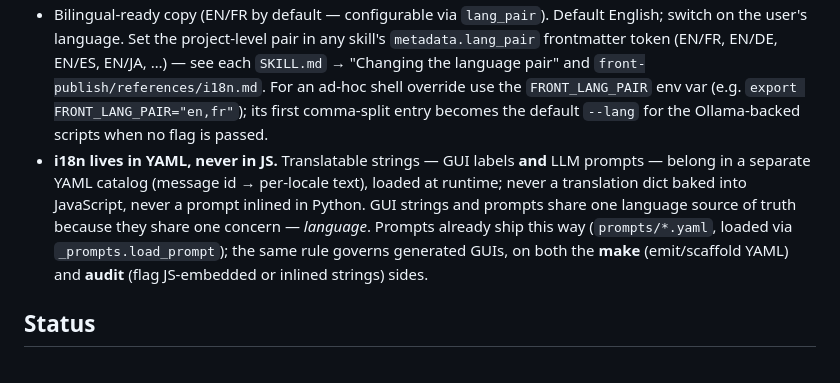
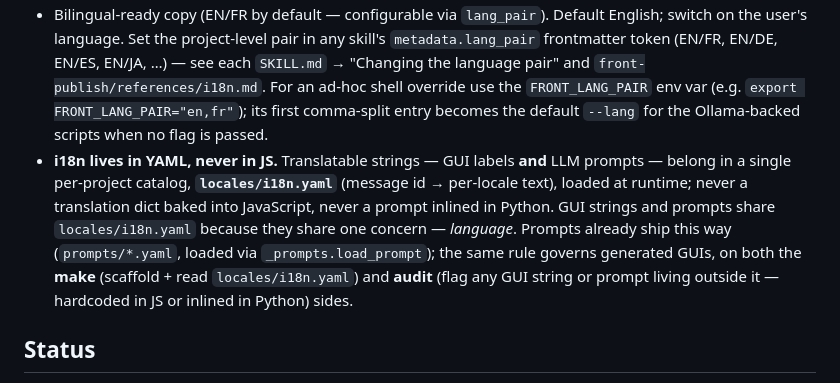
Before and after one commit to warith-harchaoui/front, a Markdown page: README.md, the part around the change. Rendered like a GitHub page.

Commit message:
docs(i18n): name the canonical locales/i18n.yaml catalog (GUI + prompts, make + audit)

```diff
--- a/README.md
+++ b/README.md
@@ -100,7 +100,7 @@ recipes per skill (with expected output), see [`EXAMPLES.md`](EXAMPLES.md).
 - Color choices map to the palettes in `front-ui/references/color-psychology.md` (source: <https://harchaoui.org/warith/colors/>).
 - Skill output is **prototype-grade single-file HTML** by default — suitable for demos, mockups, internal tools and small landing pages. The starter page uses the Tailwind Play CDN, which Tailwind itself warns is for prototyping only. For production sites at scale, run **Tailwind CLI** or **Vite + Tailwind** over the emitted HTML before shipping; the class names are stable, so the same files survive the swap. See `front-ui/references/stack-tailwind.md`.
 - Bilingual-ready copy (EN/FR by default — configurable via `lang_pair`). Default English; switch on the user's language. Set the project-level pair in any skill's `metadata.lang_pair` frontmatter token (EN/FR, EN/DE, EN/ES, EN/JA, …) — see each `SKILL.md` → "Changing the language pair" and `front-publish/references/i18n.md`. For an ad-hoc shell override use the `FRONT_LANG_PAIR` env var (e.g. `export FRONT_LANG_PAIR="en,fr"`); its first comma-split entry becomes the default `--lang` for the Ollama-backed scripts when no flag is passed.
-- **i18n lives in YAML, never in JS.** Translatable strings — GUI labels **and** LLM prompts — belong in a separate YAML catalog (message id → per-locale text), loaded at runtime; never a translation dict baked into JavaScript, never a prompt inlined in Python. GUI strings and prompts share one language source of truth because they share one concern — *language*. Prompts already ship this way (`prompts/*.yaml`, loaded via `_prompts.load_prompt`); the same rule governs generated GUIs, on both the **make** (emit/scaffold YAML) and **audit** (flag JS-embedded or inlined strings) sides.
+- **i18n lives in YAML, never in JS.** Translatable strings — GUI labels **and** LLM prompts — belong in a single per-project catalog, **`locales/i18n.yaml`** (message id → per-locale text), loaded at runtime; never a translation dict baked into JavaScript, never a prompt inlined in Python. GUI strings and prompts share `locales/i18n.yaml` because they share one concern — *language*. Prompts already ship this way (`prompts/*.yaml`, loaded via `_prompts.load_prompt`); the same rule governs generated GUIs, on both the **make** (scaffold + read `locales/i18n.yaml`) and **audit** (flag any GUI string or prompt living outside it — hardcoded in JS or inlined in Python) sides.
 
 ## Status
 
```
Also changed, not shown: CHANGELOG.md (+8 -6 lines), LISEZMOI.md (+7 -6 lines).
